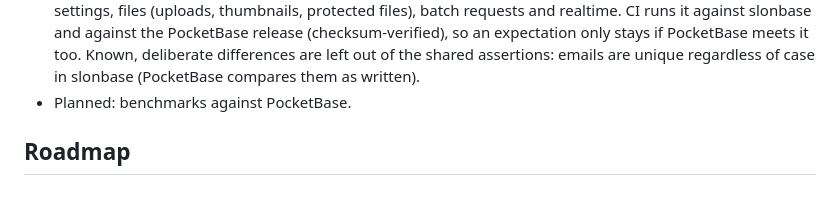
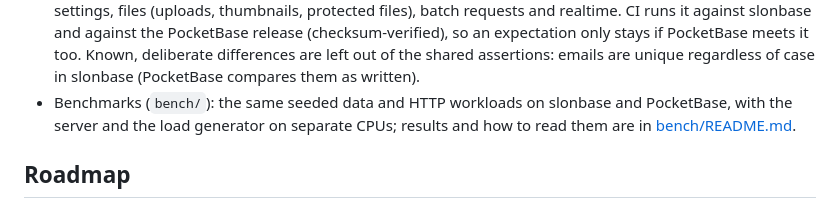
Before and after one commit to ayeshrodz/slonbase, a Markdown page: docs/design.md, the part around the change. GitHub-like rendering.

```diff
--- a/docs/design.md
+++ b/docs/design.md
@@ -784,7 +784,9 @@ the file.
   against the PocketBase release (checksum-verified), so an expectation only stays if PocketBase
   meets it too. Known, deliberate differences are left out of the shared assertions: emails are
   unique regardless of case in slonbase (PocketBase compares them as written).
-- Planned: benchmarks against PocketBase.
+- Benchmarks (`bench/`): the same seeded data and HTTP workloads on slonbase and PocketBase,
+  with the server and the load generator on separate CPUs; results and how to read them are in
+  [bench/README.md](../bench/README.md).
 
 ## Roadmap
 
```
Also changed, not shown: README.md (+3 -0 lines), bench/README.md (added, +68 -0 lines).
